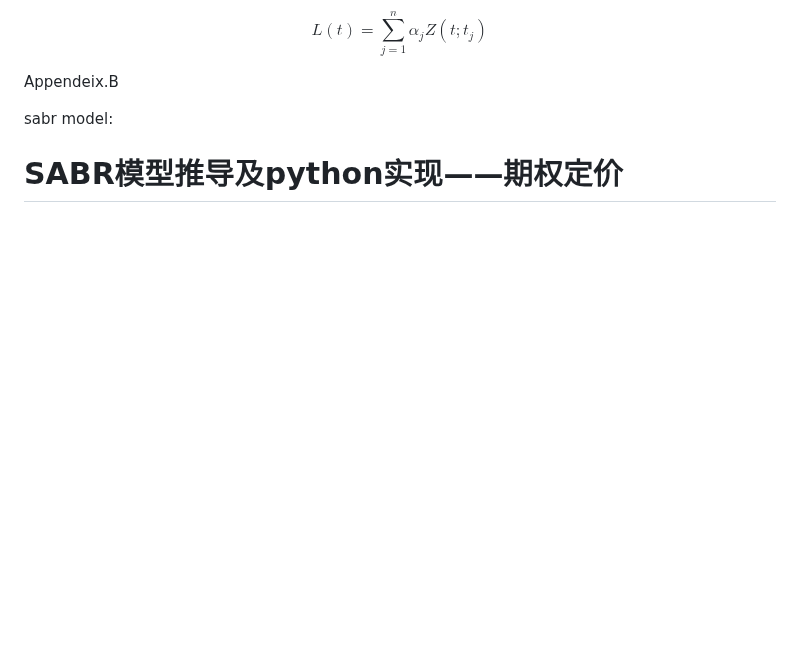
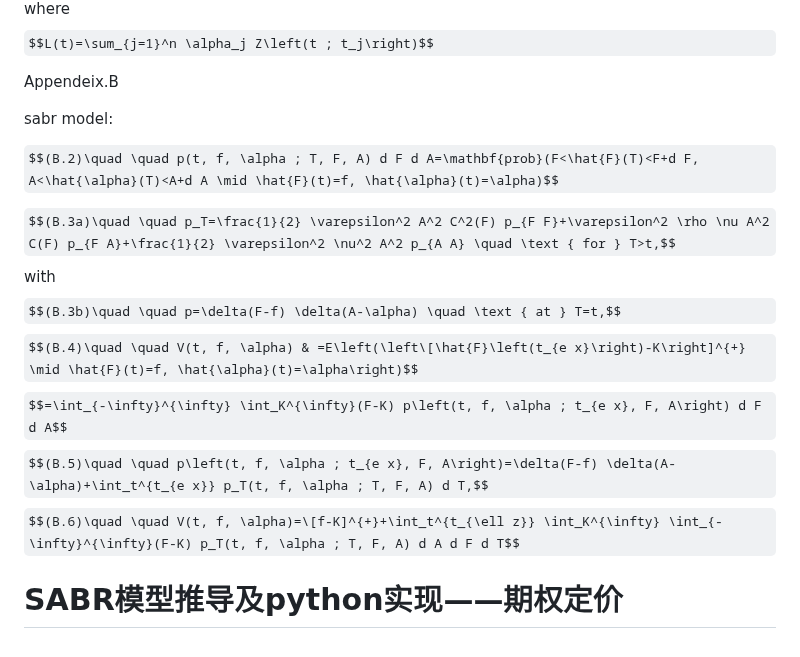
Before and after one commit to alvinonmars/Quantitative-internship, a Markdown page: 毕业设计/期权定价模型的发展.md, the part around the change. Rendered like a GitHub page; some formulas as TeX source; blank space fills up the shorter version.

```diff
--- a/毕业设计/期权定价模型的发展.md
+++ b/毕业设计/期权定价模型的发展.md
@@ -297,4 +297,14 @@ $$L(t)=\sum_{j=1}^n \alpha_j Z\left(t ; t_j\right)$$
 Appendeix.B
 
 sabr model:
+
+$$(B.2)\quad \quad p(t, f, \alpha ; T, F, A) d F d A=\mathbf{prob}(F<\hat{F}(T)<F+d F, A<\hat{\alpha}(T)<A+d A \mid \hat{F}(t)=f, \hat{\alpha}(t)=\alpha)$$
+
+$$(B.3a)\quad \quad p_T=\frac{1}{2} \varepsilon^2 A^2 C^2(F) p_{F F}+\varepsilon^2 \rho \nu A^2 C(F) p_{F A}+\frac{1}{2} \varepsilon^2 \nu^2 A^2 p_{A A} \quad \text { for } T>t,$$
+with
+$$(B.3b)\quad \quad p=\delta(F-f) \delta(A-\alpha) \quad \text { at } T=t,$$
+$$(B.4)\quad \quad V(t, f, \alpha) & =E\left(\left\[\hat{F}\left(t_{e x}\right)-K\right]^{+} \mid \hat{F}(t)=f, \hat{\alpha}(t)=\alpha\right)$$
+$$=\int_{-\infty}^{\infty} \int_K^{\infty}(F-K) p\left(t, f, \alpha ; t_{e x}, F, A\right) d F d A$$
+$$(B.5)\quad \quad p\left(t, f, \alpha ; t_{e x}, F, A\right)=\delta(F-f) \delta(A-\alpha)+\int_t^{t_{e x}} p_T(t, f, \alpha ; T, F, A) d T,$$
+$$(B.6)\quad \quad V(t, f, \alpha)=\[f-K]^{+}+\int_t^{t_{\ell z}} \int_K^{\infty} \int_{-\infty}^{\infty}(F-K) p_T(t, f, \alpha ; T, F, A) d A d F d T$$
 # SABR模型推导及python实现——期权定价
```
